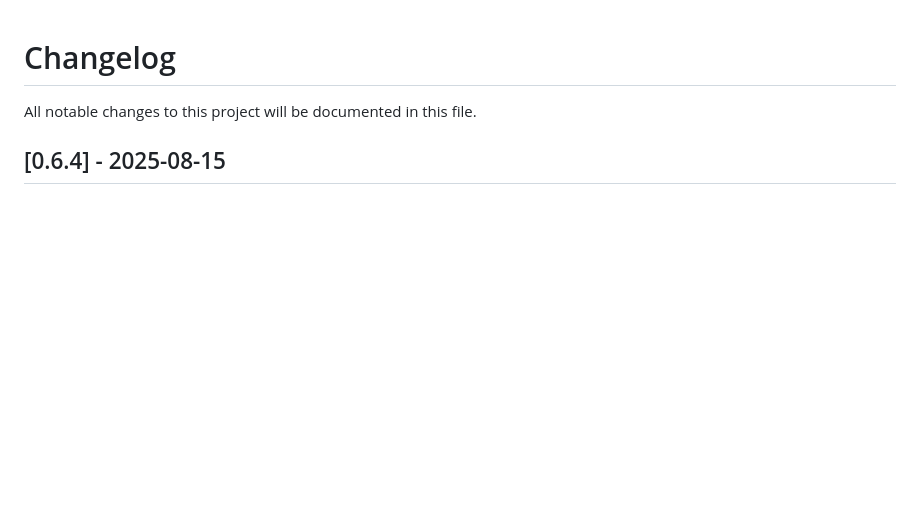
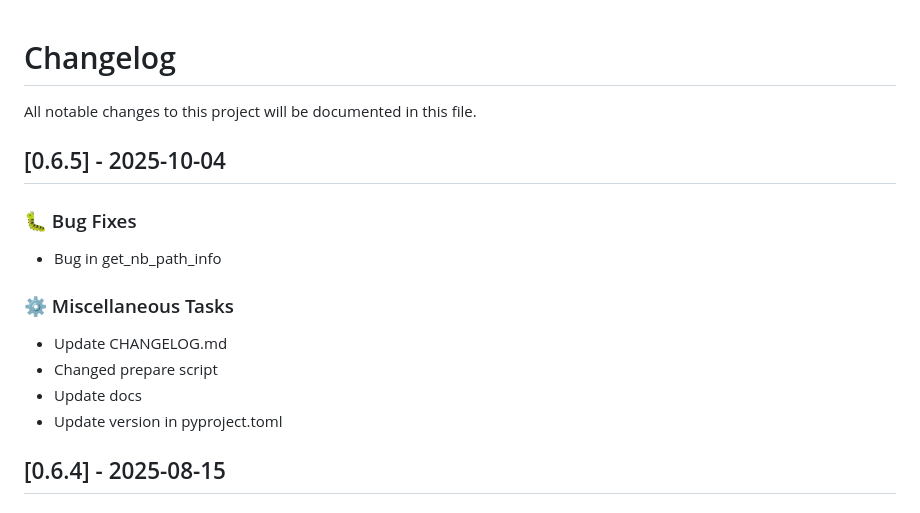
Before and after one commit to lukastk/nblite, a Markdown page: CHANGELOG.md, the part around the change. GitHub-like rendering; blank space fills up the shorter version.

Commit message:
chore: Update CHANGELOG.md

```diff
--- a/CHANGELOG.md
+++ b/CHANGELOG.md
@@ -1,6 +1,19 @@
 # Changelog
 
 All notable changes to this project will be documented in this file.
+
+## [0.6.5] - 2025-10-04
+
+### 🐛 Bug Fixes
+
+- Bug in get_nb_path_info
+
+### ⚙️ Miscellaneous Tasks
+
+- Update CHANGELOG.md
+- Changed prepare script
+- Update docs
+- Update version in pyproject.toml
 
 ## [0.6.4] - 2025-08-15
 
```
